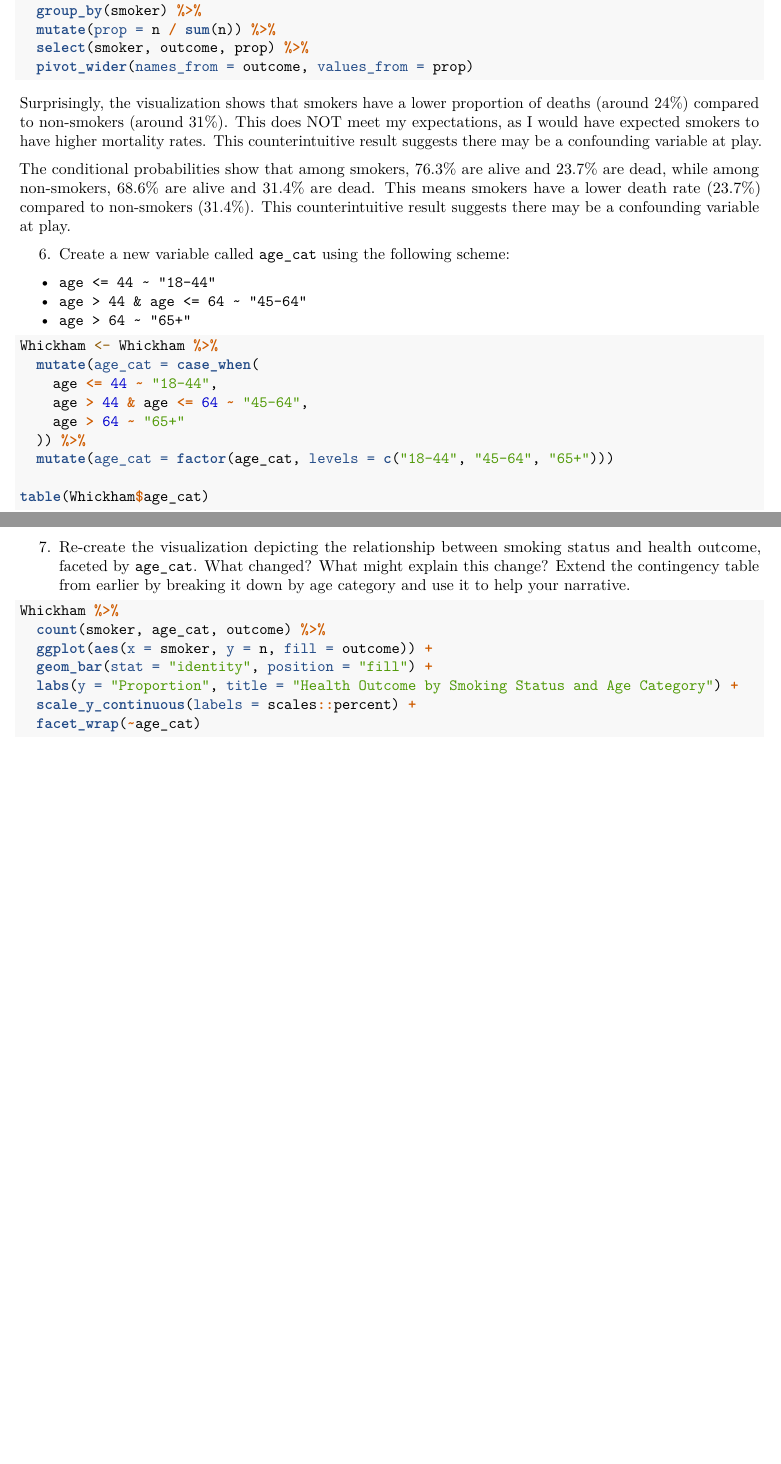
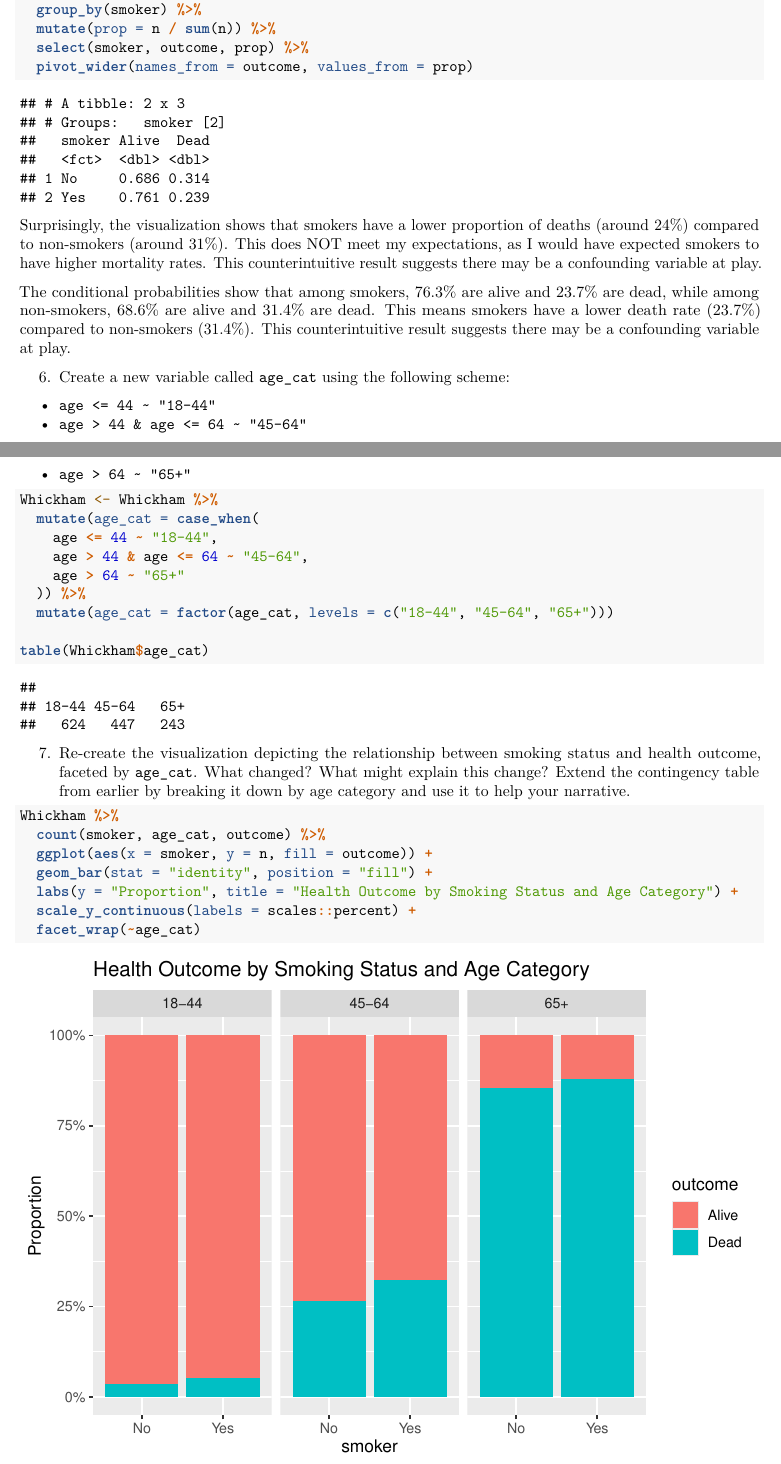
Before and after one commit to Math-225-Fa2025/lab-07-tmchuynh, a LaTeX document (lab-07-simpsons-paradox.tex): two parts of pages 4 and 5 of 5 before the commit and two parts of pages 7 and 8 of 9 after it, joined at a grey line, cut so that both start at the same text, the shorter picture padded with empty space. Compiled offline with pdfLaTeX.

Commit message:
Adds visualizations and analysis for smokers' mortality rates
Introduces new graphics to illustrate the relationship between smoking and mortality rates, including conditional probabilities segmented by age group.

Updates findings to highlight the reversal of the relationship when controlling for age, confirming higher mortality rates for smokers in specific age categories.

Enhances clarity of the analysis with additional data tables and visual aids.

```diff
--- a/lab-07-simpsons-paradox.tex
+++ b/lab-07-simpsons-paradox.tex
@@ -290,6 +298,15 @@ your Git pane is cleared up afterwards.}
   \FunctionTok{pivot\_wider}\NormalTok{(}\AttributeTok{names\_from =}\NormalTok{ outcome, }\AttributeTok{values\_from =}\NormalTok{ prop)}
 \end{Highlighting}
 \end{Shaded}
+
+\begin{verbatim}
+## # A tibble: 2 x 3
+## # Groups:   smoker [2]
+##   smoker Alive  Dead
+##   <fct>  <dbl> <dbl>
+## 1 No     0.686 0.314
+## 2 Yes    0.761 0.239
+\end{verbatim}
 
 Surprisingly, the visualization shows that smokers have a lower
 proportion of deaths (around 24\%) compared to non-smokers (around
@@ -336,6 +353,12 @@ there may be a confounding variable at play.
 \end{Highlighting}
 \end{Shaded}
 
+\begin{verbatim}
+##
+## 18-44 45-64   65+
+##   624   447   243
+\end{verbatim}
+
 \begin{enumerate}
 \def\labelenumi{\arabic{enumi}.}
 \setcounter{enumi}{6}
```
Also changed, not shown: lab-07-simpsons-paradox.pdf, lab-07-simpsons-paradox.tex (16 more changed lines).
